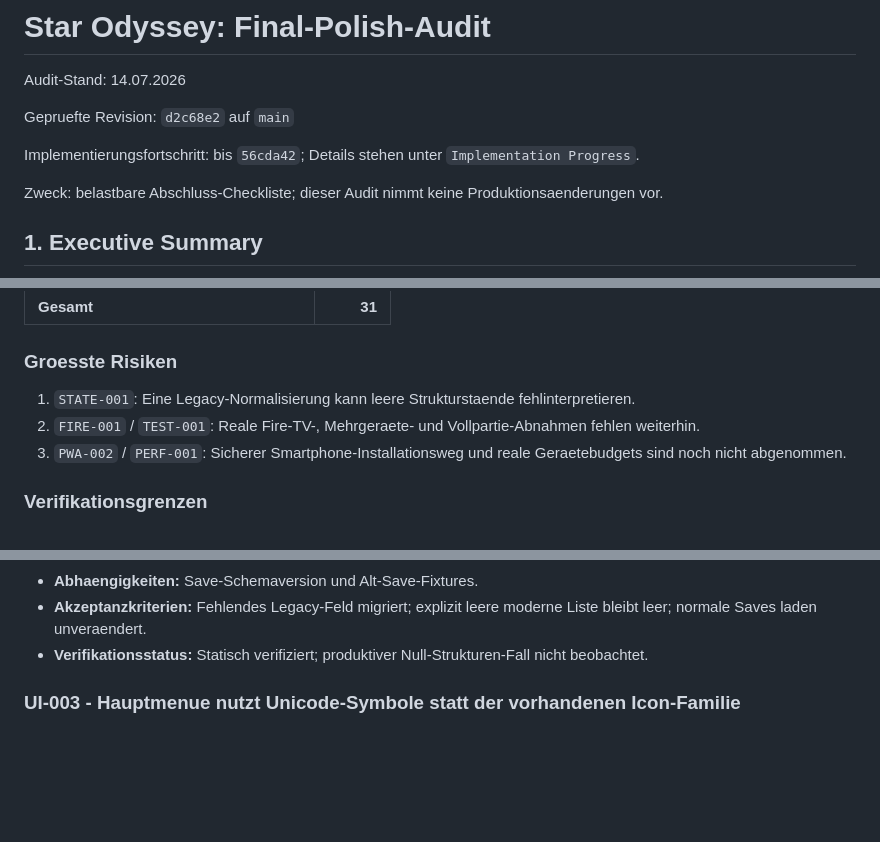
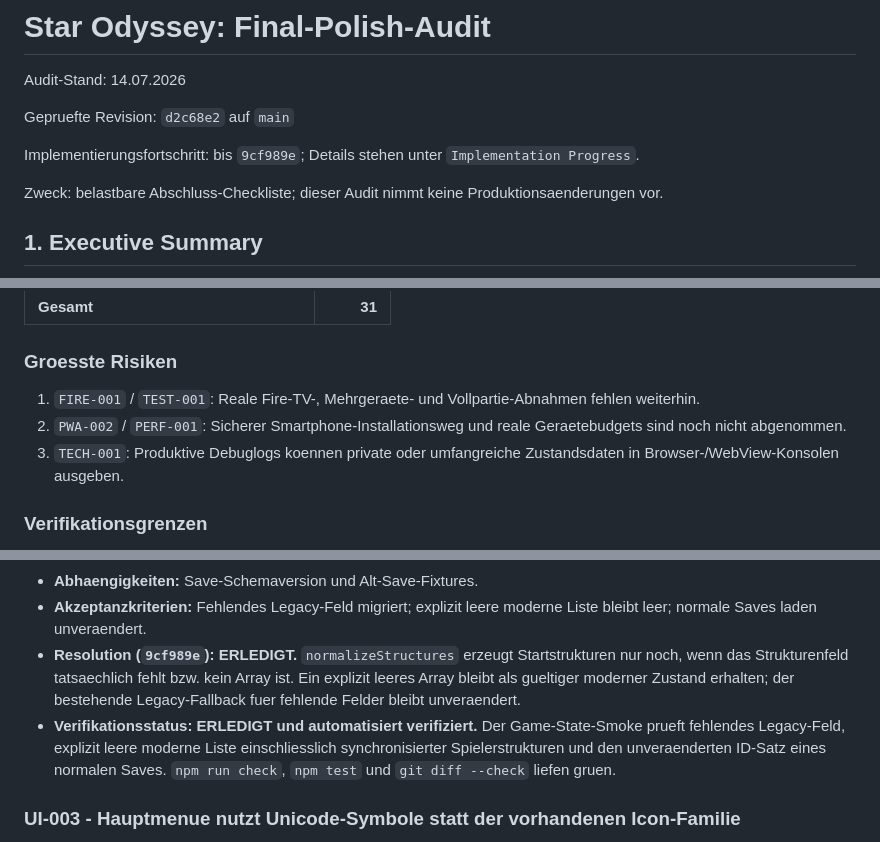
Before and after one commit to DerDruckpilot/Star-Odyssey, a Markdown page: docs/final-polish-audit.md, 3 parts joined by grey strips. Drawn GitHub-style; blank space fills up the shorter version.

Commit message:
docs: record structure migration fix

```diff
--- a/docs/final-polish-audit.md
+++ b/docs/final-polish-audit.md
@@ -4,7 +4,7 @@ Audit-Stand: 14.07.2026
 
 Gepruefte Revision: `d2c68e2` auf `main`
 
-Implementierungsfortschritt: bis `56cda42`; Details stehen unter `Implementation Progress`.
+Implementierungsfortschritt: bis `9cf989e`; Details stehen unter `Implementation Progress`.
 
 Zweck: belastbare Abschluss-Checkliste; dieser Audit nimmt keine Produktionsaenderungen vor.
 
@@ -47,9 +47,9 @@ Die Zahlen bilden den Auditstichtag ab. Aktuell sind 20 von 31 IDs erledigt (1 P
 
 ### Groesste Risiken
 
-1. `STATE-001`: Eine Legacy-Normalisierung kann leere Strukturstaende fehlinterpretieren.
-2. `FIRE-001` / `TEST-001`: Reale Fire-TV-, Mehrgeraete- und Vollpartie-Abnahmen fehlen weiterhin.
-3. `PWA-002` / `PERF-001`: Sicherer Smartphone-Installationsweg und reale Geraetebudgets sind noch nicht abgenommen.
+1. `FIRE-001` / `TEST-001`: Reale Fire-TV-, Mehrgeraete- und Vollpartie-Abnahmen fehlen weiterhin.
+2. `PWA-002` / `PERF-001`: Sicherer Smartphone-Installationsweg und reale Geraetebudgets sind noch nicht abgenommen.
+3. `TECH-001`: Produktive Debuglogs koennen private oder umfangreiche Zustandsdaten in Browser-/WebView-Konsolen ausgeben.
 
 ### Verifikationsgrenzen
 
@@ -653,7 +653,8 @@ Die folgenden Punkte sind belegt beabsichtigt und werden in diesem Audit **nicht
 - **Empfohlene spaetere Massnahme:** Schema-/Versionsmerkmal verwenden und nur bei wirklich fehlendem Legacy-Feld migrieren; explizit leere Arrays erhalten.
 - **Abhaengigkeiten:** Save-Schemaversion und Alt-Save-Fixtures.
 - **Akzeptanzkriterien:** Fehlendes Legacy-Feld migriert; explizit leere moderne Liste bleibt leer; normale Saves laden unveraendert.
-- **Verifikationsstatus:** Statisch verifiziert; produktiver Null-Strukturen-Fall nicht beobachtet.
+- **Resolution (`9cf989e`):** **ERLEDIGT.** `normalizeStructures` erzeugt Startstrukturen nur noch, wenn das Strukturenfeld tatsaechlich fehlt bzw. kein Array ist. Ein explizit leeres Array bleibt als gueltiger moderner Zustand erhalten; der bestehende Legacy-Fallback fuer fehlende Felder bleibt unveraendert.
+- **Verifikationsstatus:** **ERLEDIGT und automatisiert verifiziert.** Der Game-State-Smoke prueft fehlendes Legacy-Feld, explizit leere moderne Liste einschliesslich synchronisierter Spielerstrukturen und den unveraenderten ID-Satz eines normalen Saves. `npm run check`, `npm test` und `git diff --check` liefen gruen.
 
 ### UI-003 - Hauptmenue nutzt Unicode-Symbole statt der vorhandenen Icon-Familie
 
```
Also changed, not shown: other parts of docs/final-polish-audit.md (+7 -6 lines).
